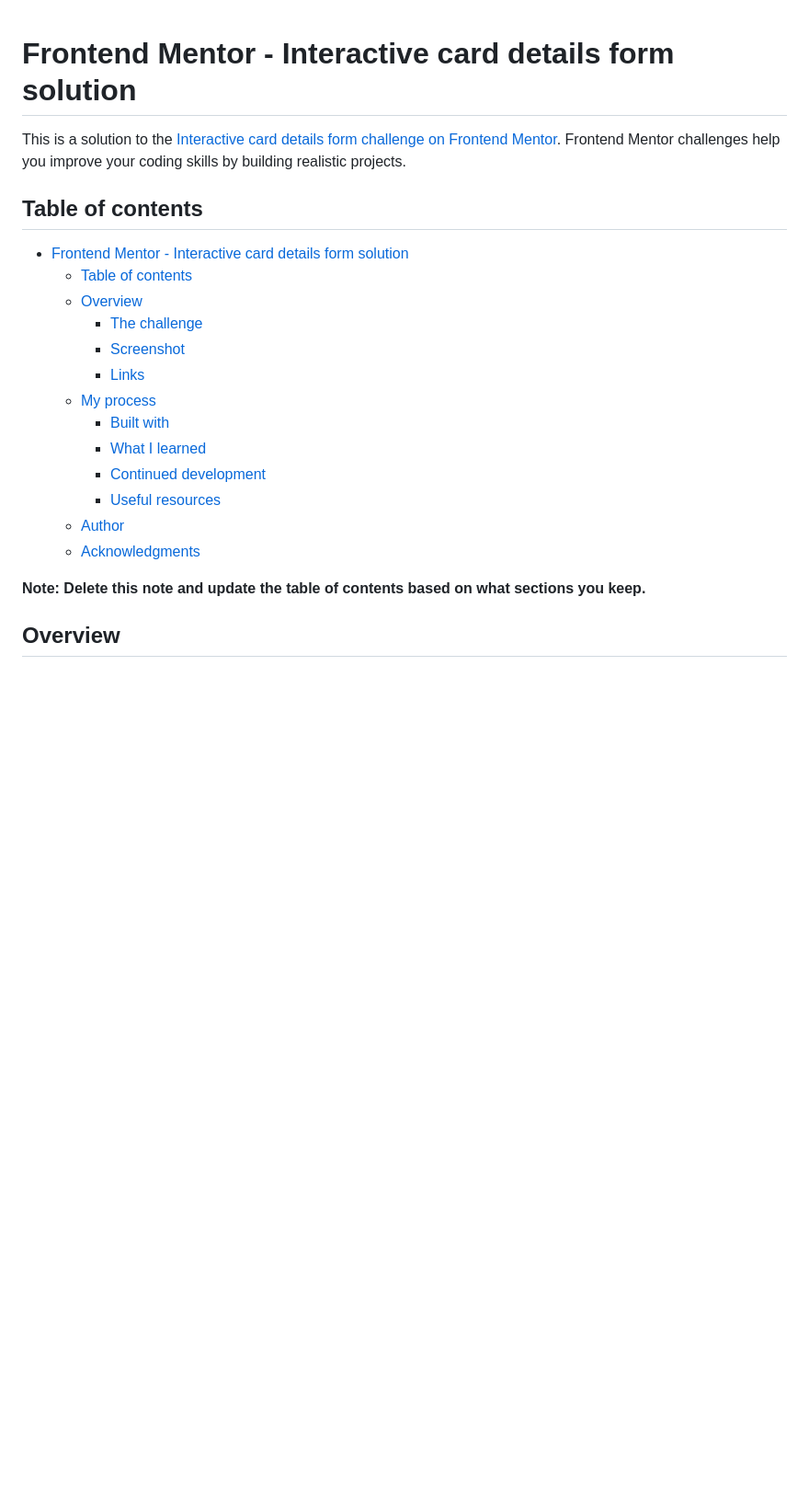
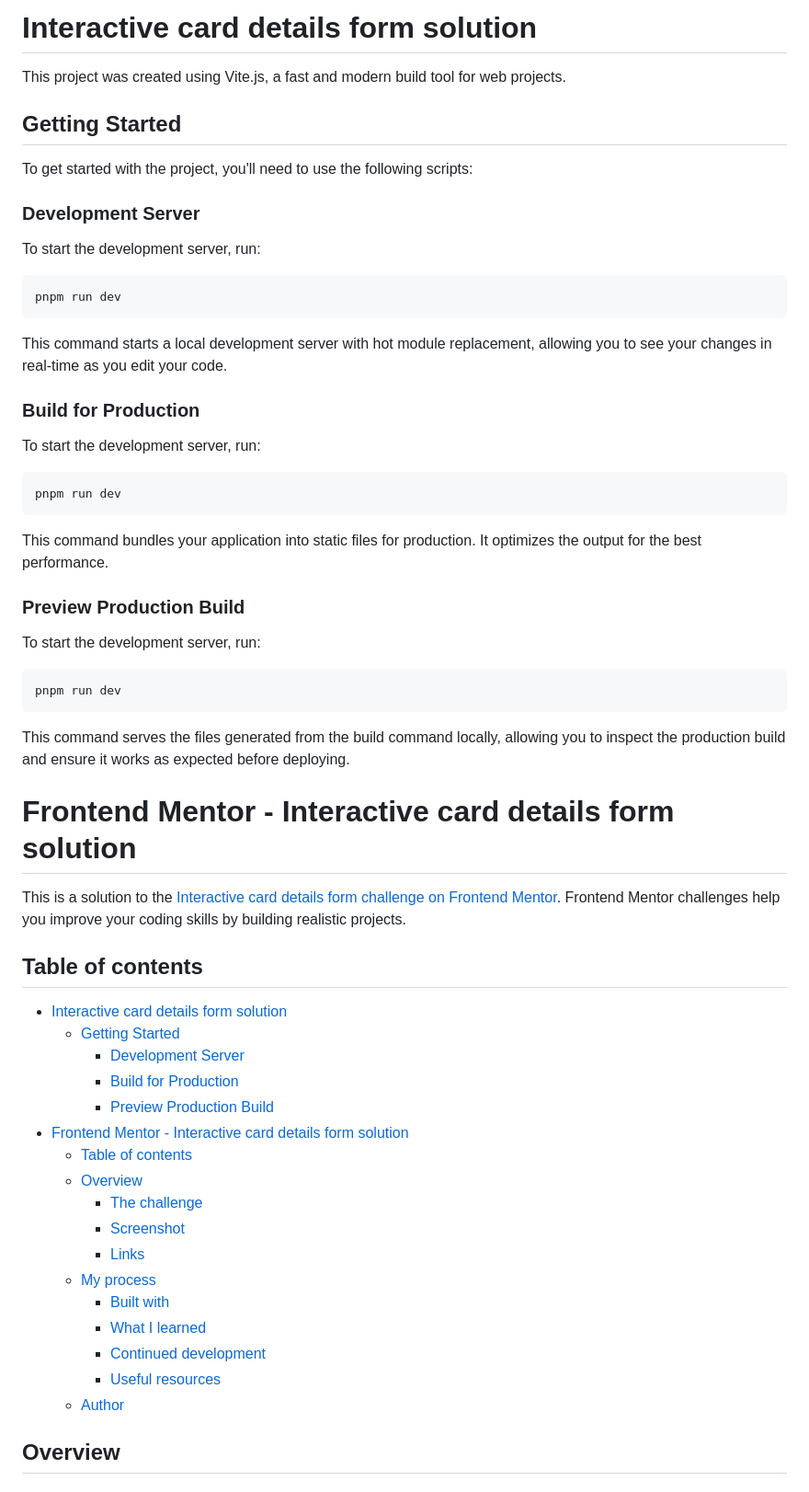
Before and after one commit to GonzaloGC/Interactive-card-form-vitejs, a Markdown page: README.md, the part around the change printed below. Shown: that part at 92% size. Drawn GitHub-style; blank space fills up the shorter version.

````diff
--- a/README.md
+++ b/README.md
@@ -1,9 +1,44 @@
+# Interactive card details form solution
+
+This project was created using Vite.js, a fast and modern build tool for web projects.
+
+## Getting Started
+
+To get started with the project, you'll need to use the following scripts:
+
+### Development Server
+
+To start the development server, run:
+```
+pnpm run dev
+```
+This command starts a local development server with hot module replacement, allowing you to see your changes in real-time as you edit your code.
+### Build for Production
+
+To start the development server, run:
+```
+pnpm run dev
+```
+This command bundles your application into static files for production. It optimizes the output for the best performance.
+### Preview Production Build
+
+To start the development server, run:
+```
+pnpm run dev
+```
+This command serves the files generated from the build command locally, allowing you to inspect the production build and ensure it works as expected before deploying.
+
 # Frontend Mentor - Interactive card details form solution
 
 This is a solution to the [Interactive card details form challenge on Frontend Mentor](https://www.frontendmentor.io/challenges/interactive-card-details-form-XpS8cKZDWw). Frontend Mentor challenges help you improve your coding skills by building realistic projects.
 
 ## Table of contents
 
+- [Interactive card details form solution](#interactive-card-details-form-solution)
+  - [Getting Started](#getting-started)
+    - [Development Server](#development-server)
+    - [Build for Production](#build-for-production)
+    - [Preview Production Build](#preview-production-build)
 - [Frontend Mentor - Interactive card details form solution](#frontend-mentor---interactive-card-details-form-solution)
   - [Table of contents](#table-of-contents)
   - [Overview](#overview)
@@ -16,9 +51,6 @@ This is a solution to the [Interactive card details form challenge on Frontend M
     - [Continued development](#continued-development)
     - [Useful resources](#useful-resources)
   - [Author](#author)
-  - [Acknowledgments](#acknowledgments)
-
-**Note: Delete this note and update the table of contents based on what sections you keep.**
 
 ## Overview
 
````
Also changed, not shown: other parts of README.md (+12 -30 lines), src/images/Screenshot-interactive-card.png (deleted), src/images/screenShot-interactive.png (added).
